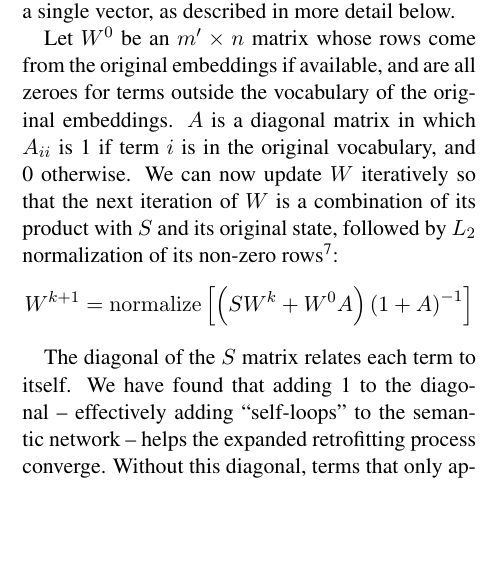
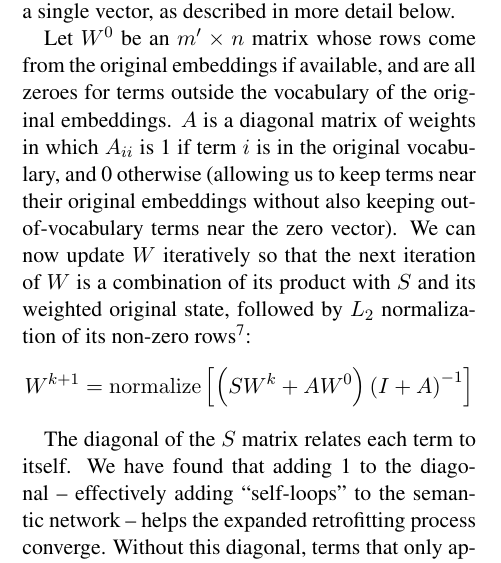
Before and after one commit to commonsense/conceptnet-numberbatch, a LaTeX paper (paper/wordsim_paper.tex): part of one column of page 5 of 12, cut so that both start at the same text, the shorter picture padded with empty space. Compiled offline with pdfLaTeX.

Commit message:
(paper) clarify the $A$ matrix in the update formula

```diff
--- a/paper/wordsim_paper.tex
+++ b/paper/wordsim_paper.tex
@@ -387,16 +387,18 @@ help new terms converge on a single vector, as described in more detail below.
 
 Let $W^0$ be an $m' \times n$ matrix whose rows come from the original
 embeddings if available, and are all zeroes for terms outside the vocabulary of
-the original embeddings. $A$ is a diagonal matrix in which $A_{ii}$ is 1 if term
-$i$ is in the original vocabulary, and 0 otherwise. We can now update $W$
+the original embeddings. $A$ is a diagonal matrix of weights in which $A_{ii}$
+is 1 if term $i$ is in the original vocabulary, and 0 otherwise (allowing us to
+keep terms near their original embeddings without also keeping out-of-vocabulary
+terms near the zero vector). We can now update $W$
 iteratively so that the next iteration of $W$ is a combination of its product
-with $S$ and its original state, followed by $L_2$ normalization of its
+with $S$ and its weighted original state, followed by $L_2$ normalization of its
 non-zero rows\footnote{
     We maintain $L_2$ normalization so that minimizing distance and maximizing
     cosine similarity are always linked.
 }:
 $$
-W^{k+1} = \mathrm{normalize}\left[ \left( S W^k + W^0 A \right)\left( 1 + A \right)^{-1} \right]
+W^{k+1} = \mathrm{normalize}\left[ \left( S W^k + A W^0 \right)\left( I + A \right)^{-1} \right]
 $$
 
 The diagonal of the $S$ matrix relates each term to itself. We have found that
```
